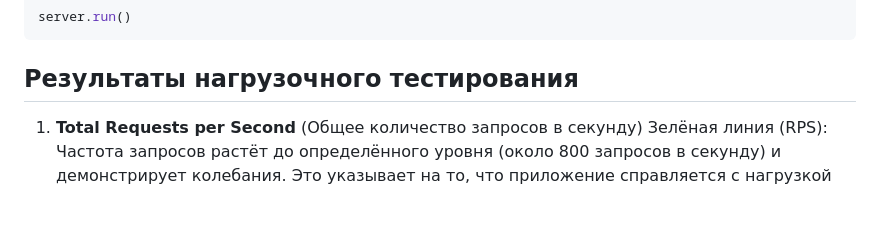
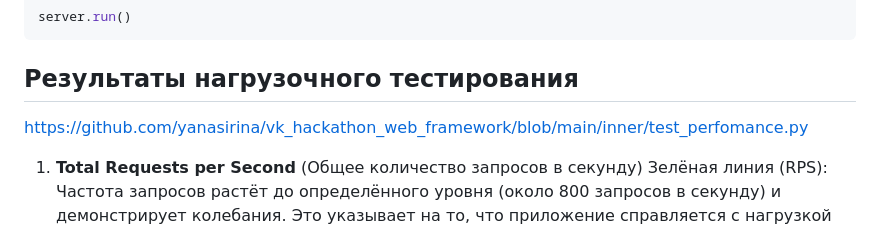
Before and after one commit to yanasirina/vk_hackathon_web_framework, a Markdown page: README.md, the part around the change. Rendered like a GitHub page; blank space fills up the shorter version.

```diff
--- a/README.md
+++ b/README.md
@@ -116,6 +116,7 @@ server.run()
 
 
 ## Результаты нагрузочного тестирования
+https://github.com/yanasirina/vk_hackathon_web_framework/blob/main/inner/test_perfomance.py
 1. **Total Requests per Second** (Общее количество запросов в секунду)
 Зелёная линия (RPS):
 Частота запросов растёт до определённого уровня (около 800 запросов в секунду) и демонстрирует колебания. Это указывает на то, что приложение справляется с нагрузкой до определённого момента, но периодические снижения RPS могут свидетельствовать о перегрузке.
```
